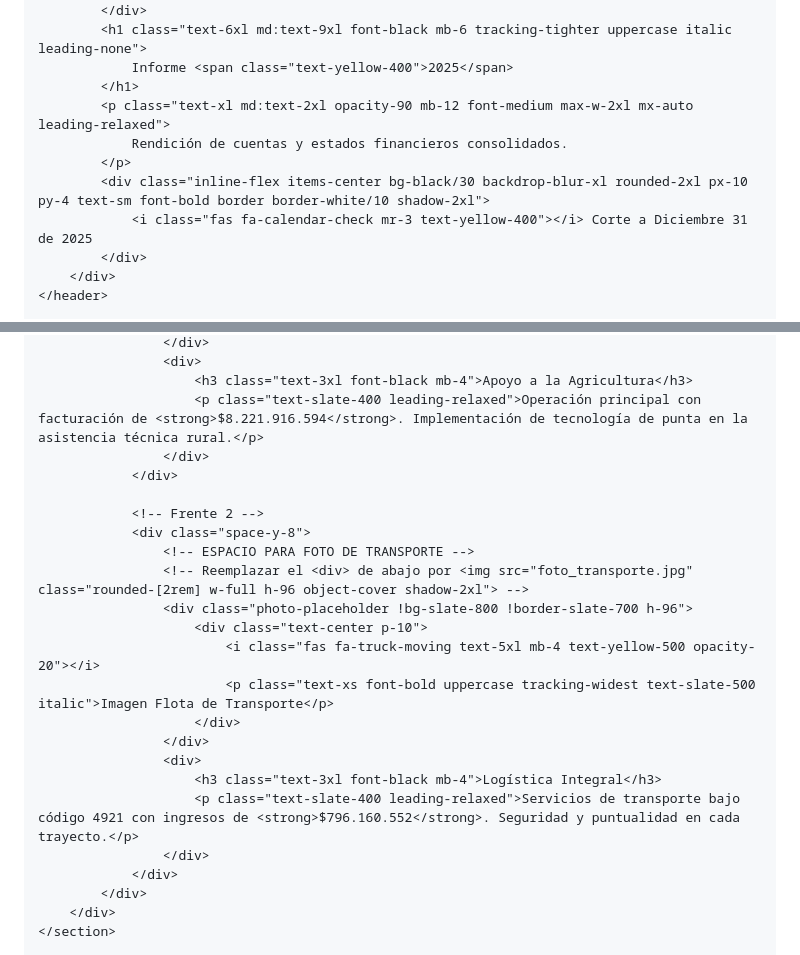
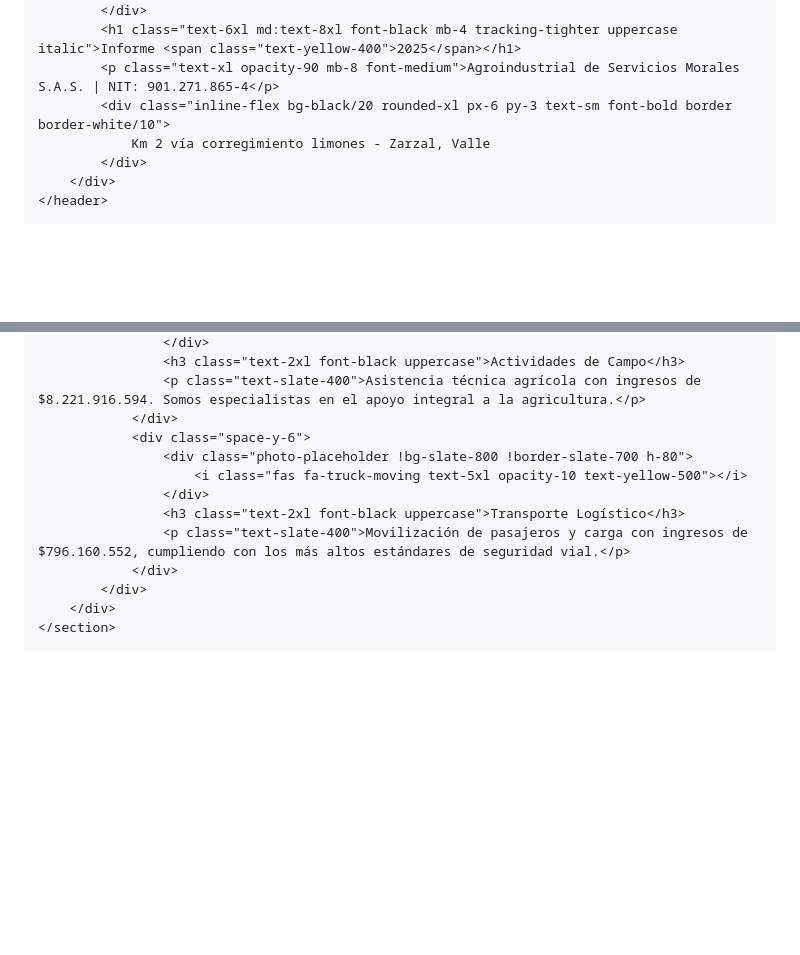
Before and after one commit to calixtoloaizamorales-png/informe_gestion_2026_AISM, a Markdown page: README.md, 2 parts joined by grey strips. GitHub-like rendering; blank space fills up the shorter version.

```diff
--- a/README.md
+++ b/README.md
@@ -85,13 +47,9 @@
                 </div>
             </div>
-            <h1 class="text-6xl md:text-9xl font-black mb-6 tracking-tighter uppercase italic leading-none">
-                Informe <span class="text-yellow-400">2025</span>
-            </h1>
-            <p class="text-xl md:text-2xl opacity-90 mb-12 font-medium max-w-2xl mx-auto leading-relaxed">
-                Rendición de cuentas y estados financieros consolidados.
-            </p>
-            <div class="inline-flex items-center bg-black/30 backdrop-blur-xl rounded-2xl px-10 py-4 text-sm font-bold border border-white/10 shadow-2xl">
-                <i class="fas fa-calendar-check mr-3 text-yellow-400"></i> Corte a Diciembre 31 de 2025
+            <h1 class="text-6xl md:text-8xl font-black mb-4 tracking-tighter uppercase italic">Informe <span class="text-yellow-400">2025</span></h1>
+            <p class="text-xl opacity-90 mb-8 font-medium">Agroindustrial de Servicios Morales S.A.S. | NIT: 901.271.865-4</p>
+            <div class="inline-flex bg-black/20 rounded-xl px-6 py-3 text-sm font-bold border border-white/10">
+                Km 2 vía corregimiento limones - Zarzal, Valle
             </div>
         </div>
     </header>
@@ -146,24 +91,13 @@
                     </div>
-                    <div>
-                        <h3 class="text-3xl font-black mb-4">Apoyo a la Agricultura</h3>
-                        <p class="text-slate-400 leading-relaxed">Operación principal con facturación de <strong>$8.221.916.594</strong>. Implementación de tecnología de punta en la asistencia técnica rural.</p>
+                    <h3 class="text-2xl font-black uppercase">Actividades de Campo</h3>
+                    <p class="text-slate-400">Asistencia técnica agrícola con ingresos de $8.221.916.594. Somos especialistas en el apoyo integral a la agricultura.</p>
+                </div>
+                <div class="space-y-6">
+                    <div class="photo-placeholder !bg-slate-800 !border-slate-700 h-80">
+                        <i class="fas fa-truck-moving text-5xl opacity-10 text-yellow-500"></i>
                     </div>
-                </div>
-
-                <!-- Frente 2 -->
-                <div class="space-y-8">
-                    <!-- ESPACIO PARA FOTO DE TRANSPORTE -->
-                    <!-- Reemplazar el <div> de abajo por <img src="foto_transporte.jpg" class="rounded-[2rem] w-full h-96 object-cover shadow-2xl"> -->
-                    <div class="photo-placeholder !bg-slate-800 !border-slate-700 h-96">
-                        <div class="text-center p-10">
-                            <i class="fas fa-truck-moving text-5xl mb-4 text-yellow-500 opacity-20"></i>
-                            <p class="text-xs font-bold uppercase tracking-widest text-slate-500 italic">Imagen Flota de Transporte</p>
-                        </div>
-                    </div>
-                    <div>
-                        <h3 class="text-3xl font-black mb-4">Logística Integral</h3>
-                        <p class="text-slate-400 leading-relaxed">Servicios de transporte bajo código 4921 con ingresos de <strong>$796.160.552</strong>. Seguridad y puntualidad en cada trayecto.</p>
-                    </div>
+                    <h3 class="text-2xl font-black uppercase">Transporte Logístico</h3>
+                    <p class="text-slate-400">Movilización de pasajeros y carga con ingresos de $796.160.552, cumpliendo con los más altos estándares de seguridad vial.</p>
                 </div>
             </div>
         </div>
```
Also changed, not shown: other parts of README.md (+86 -147 lines).
